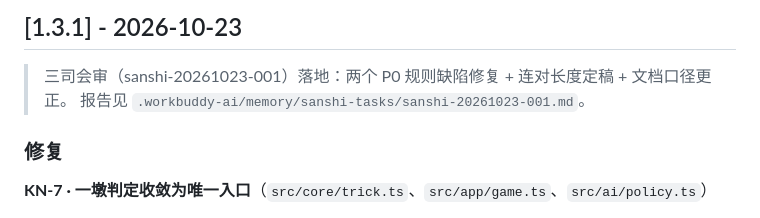
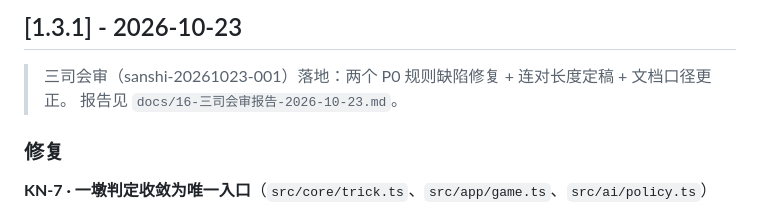
Before and after one commit to duckytan/tractor-remake, a Markdown page: CHANGELOG.md, the part around the change. Rendered like a GitHub page.

```diff
--- a/CHANGELOG.md
+++ b/CHANGELOG.md
@@ -49,7 +49,7 @@
 ## [1.3.1] - 2026-10-23
 
 > 三司会审（sanshi-20261023-001）落地：两个 P0 规则缺陷修复 + 连对长度定稿 + 文档口径更正。
-> 报告见 `.workbuddy-ai/memory/sanshi-tasks/sanshi-20261023-001.md`。
+> 报告见 `docs/16-三司会审报告-2026-10-23.md`。
 
 ### 修复
 
```
Also changed, not shown: docs/11-开发进度与问题排查.md (+1 -1 lines), docs/16-三司会审报告-2026-10-23.md (added, +193 -0 lines).
